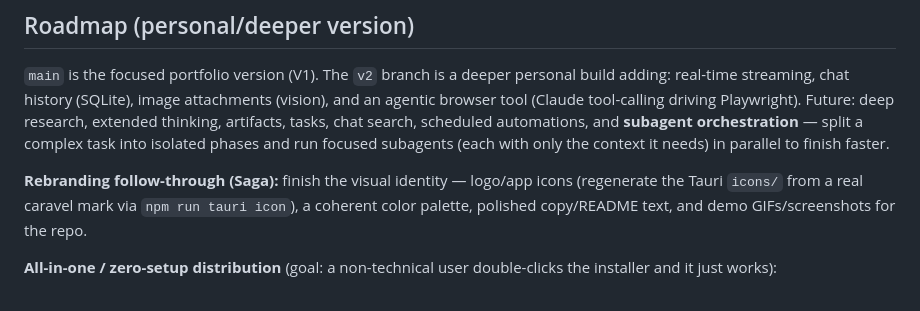
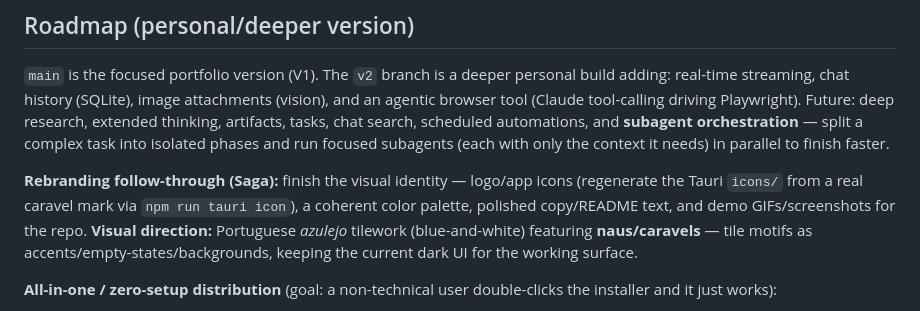
Before and after one commit to gabrielclteixeira/Saga, a Markdown page: README.md, the part around the change. Rendered like a GitHub page.

Commit message:
Roadmap: visual direction — Portuguese azulejo tilework with naus/caravels

```diff
--- a/README.md
+++ b/README.md
@@ -100,6 +100,8 @@ isolated phases and run focused subagents (each with only the context it needs)
 **Rebranding follow-through (Saga):** finish the visual identity — logo/app icons (regenerate the
 Tauri `icons/` from a real caravel mark via `npm run tauri icon`), a coherent color palette, polished
 copy/README text, and demo GIFs/screenshots for the repo.
+**Visual direction:** Portuguese *azulejo* tilework (blue-and-white) featuring **naus/caravels** — tile
+motifs as accents/empty-states/backgrounds, keeping the current dark UI for the working surface.
 
 **All-in-one / zero-setup distribution** (goal: a non-technical user double-clicks the installer and it just works):
 
```
